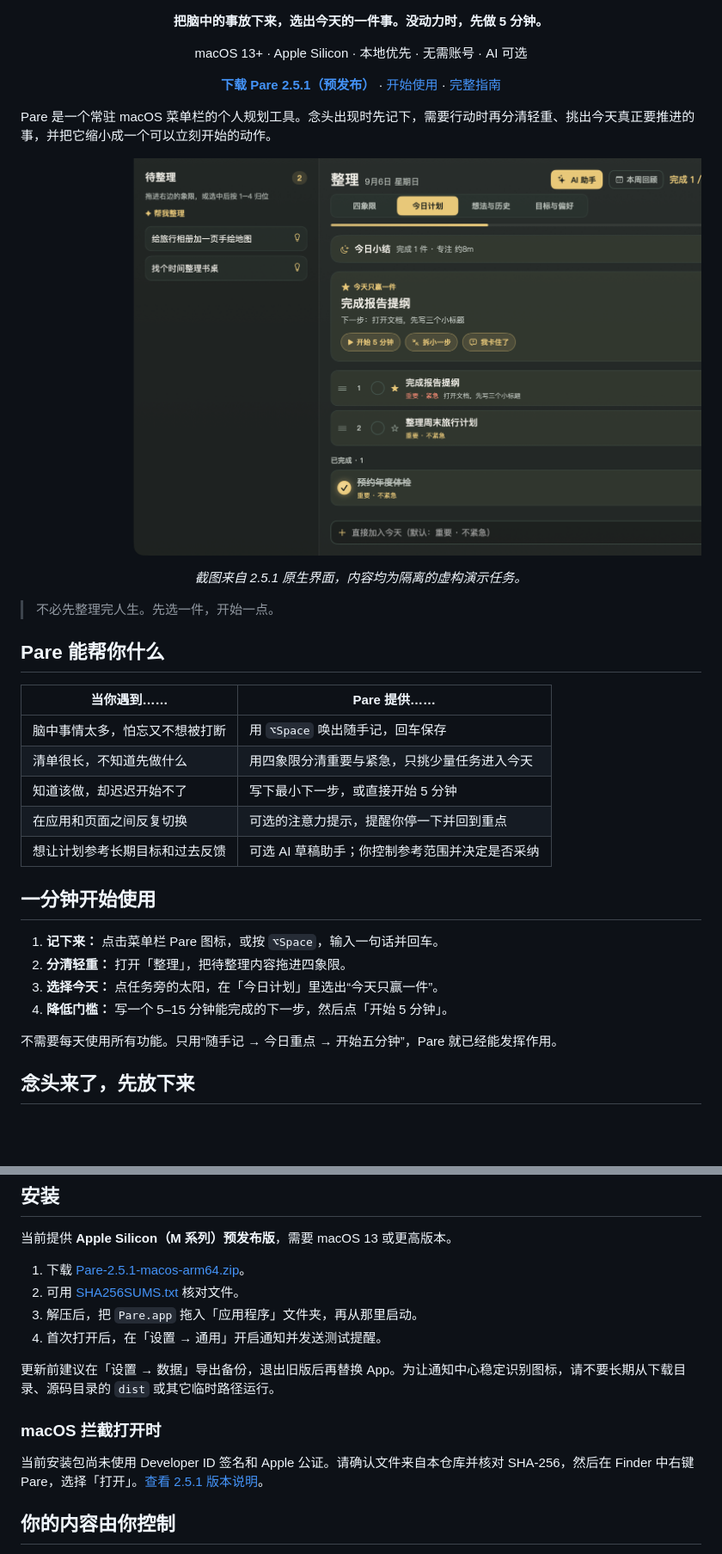
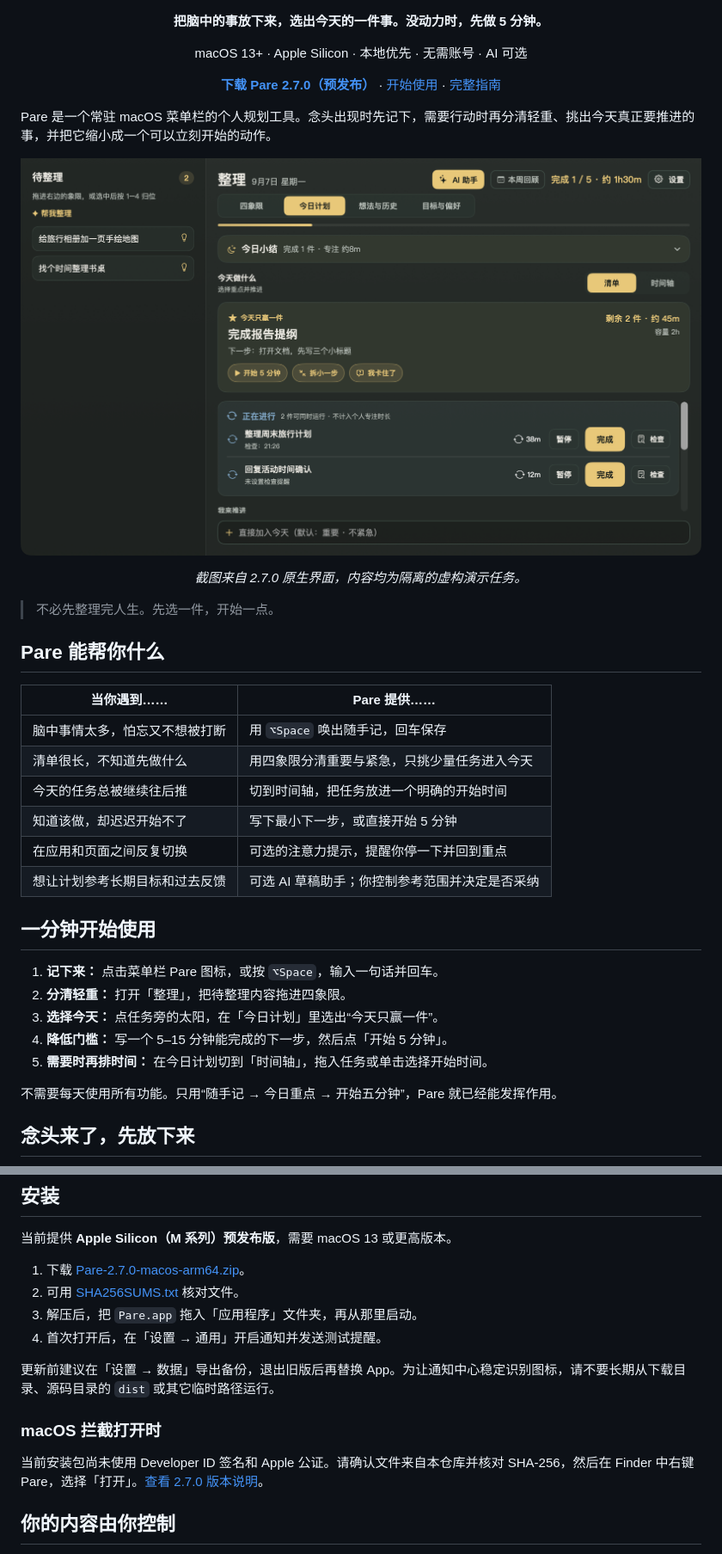
Before and after one commit to Zita-Go/Pare, a Markdown page: README.md, 2 parts joined by grey strips. Shown at 86% size. Drawn GitHub-style; pictures changed too: docs/images/today.png; blank space fills up the shorter version.

Commit message:
docs: prepare Pare 2.7.0 preview release

```diff
--- a/README.md
+++ b/README.md
@@ -11,7 +11,7 @@
 </p>
 
 <p align="center">
-  <a href="https://github.com/Zita-Go/Pare/releases/download/v2.5.1/Pare-2.5.1-macos-arm64.zip"><strong>下载 Pare 2.5.1（预发布）</strong></a>
+  <a href="https://github.com/Zita-Go/Pare/releases/download/v2.7.0/Pare-2.7.0-macos-arm64.zip"><strong>下载 Pare 2.7.0（预发布）</strong></a>
   · <a href="#一分钟开始使用">开始使用</a>
   · <a href="docs/guide.md">完整指南</a>
 </p>
@@ -20,7 +20,7 @@ Pare 是一个常驻 macOS 菜单栏的个人规划工具。念头出现时先
 
 ![今日计划：选出完成报告提纲作为今日重点，并提供开始五分钟、拆小一步和我卡住了三个入口](docs/images/today.png)
 
-<p align="center"><em>截图来自 2.5.1 原生界面，内容均为隔离的虚构演示任务。</em></p>
+<p align="center"><em>截图来自 2.7.0 原生界面，内容均为隔离的虚构演示任务。</em></p>
 
 > 不必先整理完人生。先选一件，开始一点。
 
@@ -30,6 +30,7 @@ Pare 是一个常驻 macOS 菜单栏的个人规划工具。念头出现时先
 | --- | --- |
 | 脑中事情太多，怕忘又不想被打断 | 用 `⌥Space` 唤出随手记，回车保存 |
 | 清单很长，不知道先做什么 | 用四象限分清重要与紧急，只挑少量任务进入今天 |
+| 今天的任务总被继续往后推 | 切到时间轴，把任务放进一个明确的开始时间 |
 | 知道该做，却迟迟开始不了 | 写下最小下一步，或直接开始 5 分钟 |
 | 在应用和页面之间反复切换 | 可选的注意力提示，提醒你停一下并回到重点 |
 | 想让计划参考长期目标和过去反馈 | 可选 AI 草稿助手；你控制参考范围并决定是否采纳 |
@@ -40,6 +41,7 @@ Pare 是一个常驻 macOS 菜单栏的个人规划工具。念头出现时先
 2. **分清轻重：** 打开「整理」，把待整理内容拖进四象限。
 3. **选择今天：** 点任务旁的太阳，在「今日计划」里选出“今天只赢一件”。
 4. **降低门槛：** 写一个 5–15 分钟能完成的下一步，然后点「开始 5 分钟」。
+5. **需要时再排时间：** 在今日计划切到「时间轴」，拖入任务或单击选择开始时间。
 
 不需要每天使用所有功能。只用“随手记 → 今日重点 → 开始五分钟”，Pare 就已经能发挥作用。
 
@@ -119,8 +130,8 @@ AI 可以：
 
 当前提供 **Apple Silicon（M 系列）预发布版**，需要 macOS 13 或更高版本。
 
-1. 下载 [Pare-2.5.1-macos-arm64.zip](https://github.com/Zita-Go/Pare/releases/download/v2.5.1/Pare-2.5.1-macos-arm64.zip)。
-2. 可用 [SHA256SUMS.txt](https://github.com/Zita-Go/Pare/releases/download/v2.5.1/SHA256SUMS.txt) 核对文件。
+1. 下载 [Pare-2.7.0-macos-arm64.zip](https://github.com/Zita-Go/Pare/releases/download/v2.7.0/Pare-2.7.0-macos-arm64.zip)。
+2. 可用 [SHA256SUMS.txt](https://github.com/Zita-Go/Pare/releases/download/v2.7.0/SHA256SUMS.txt) 核对文件。
 3. 解压后，把 `Pare.app` 拖入「应用程序」文件夹，再从那里启动。
 4. 首次打开后，在「设置 → 通用」开启通知并发送测试提醒。
 
@@ -128,7 +139,7 @@ AI 可以：
 
 ### macOS 拦截打开时
 
-当前安装包尚未使用 Developer ID 签名和 Apple 公证。请确认文件来自本仓库并核对 SHA-256，然后在 Finder 中右键 Pare，选择「打开」。[查看 2.5.1 版本说明](docs/releases/v2.5.1.md)。
+当前安装包尚未使用 Developer ID 签名和 Apple 公证。请确认文件来自本仓库并核对 SHA-256，然后在 Finder 中右键 Pare，选择「打开」。[查看 2.7.0 版本说明](docs/releases/v2.7.0.md)。
 
 ## 你的内容由你控制
 
```
Also changed, not shown: other parts of README.md (+11 -2 lines), docs/development.md (+4 -3 lines), docs/releases/v2.7.0.md (+12 -1 lines), docs/images/capture.png, docs/images/timeline.png (added), 6 other files.
